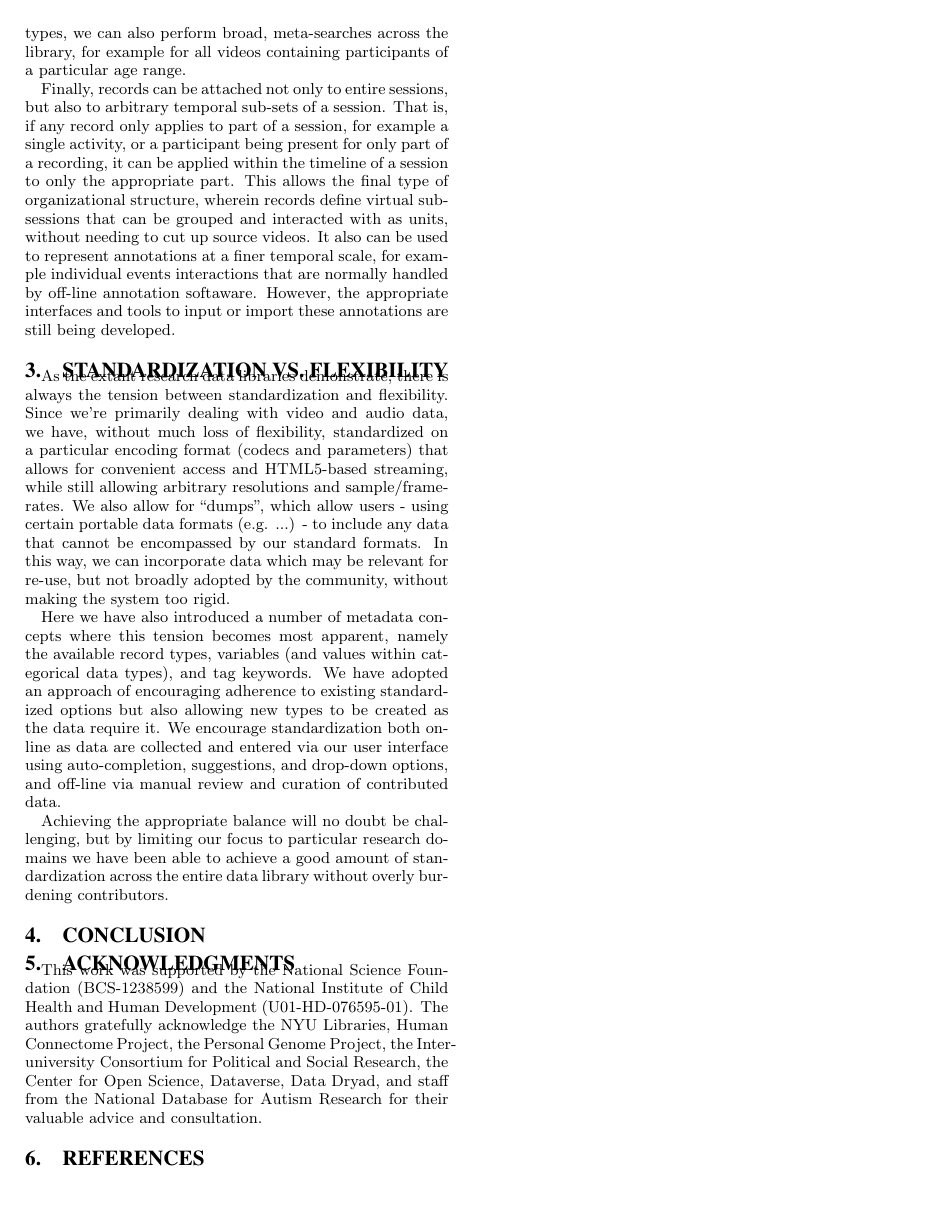
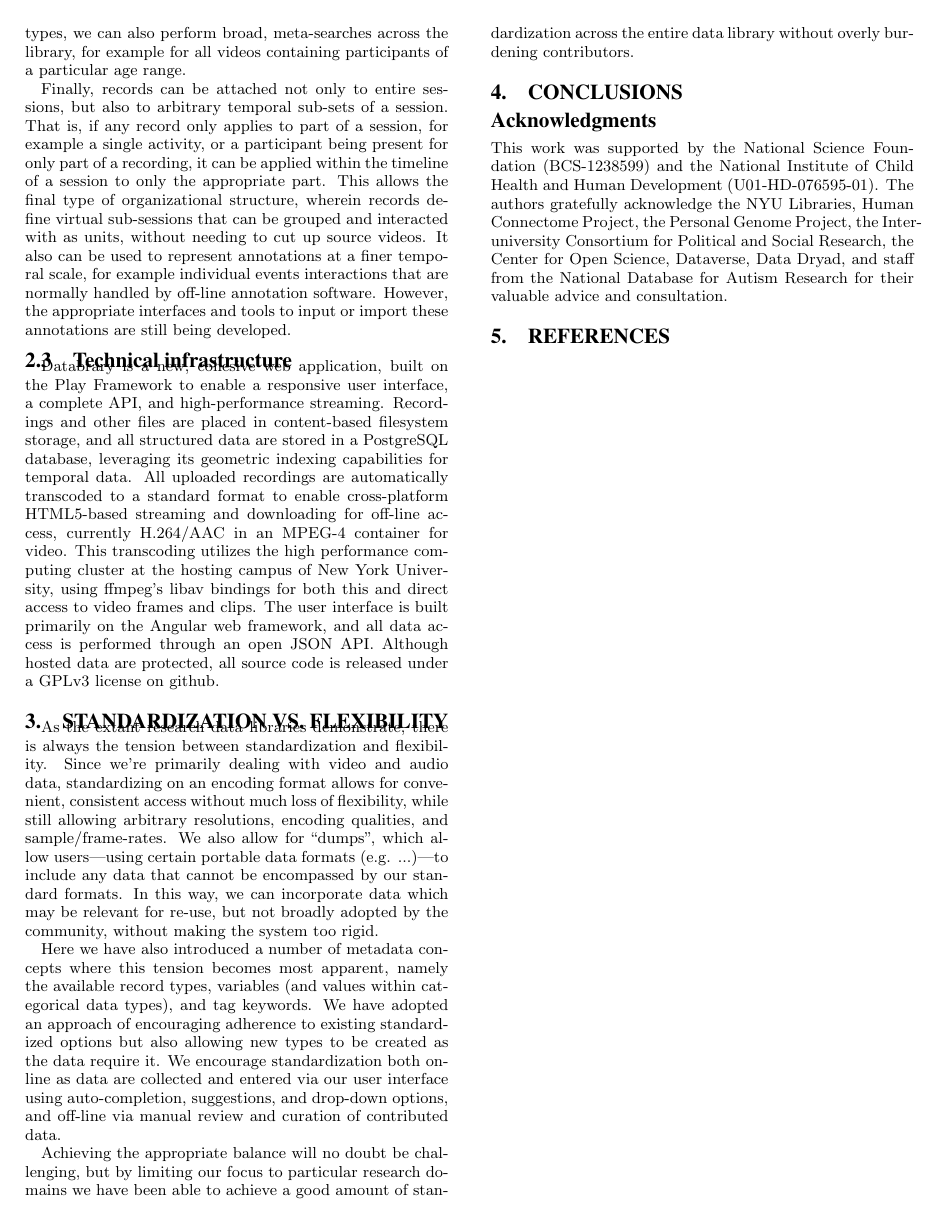
Before and after one commit to databrary/presentations, a LaTeX paper (jcdl-15/paper.tex): page 3 of 3. Compiled offline with pdfLaTeX.

Commit message:
Add technical infrastructure paragraph
Needs citations, though that goes without saying since everything does

```diff
--- a/jcdl-15/paper.tex
+++ b/jcdl-15/paper.tex
@@ -163,20 +163,27 @@ By providing some standardization of record types, we can also perform broad, me
 Finally, records can be attached not only to entire sessions, but also to arbitrary temporal sub-sets of a session.
 That is, if any record only applies to part of a session, for example a single activity, or a participant being present for only part of a recording, it can be applied within the timeline of a session to only the appropriate part.
 This allows the final type of organizational structure, wherein records define virtual sub-sessions that can be grouped and interacted with as units, without needing to cut up source videos.
-It also can be used to represent annotations at a finer temporal scale, for example individual events interactions that are normally handled by off-line annotation softaware.
+It also can be used to represent annotations at a finer temporal scale, for example individual events interactions that are normally handled by off-line annotation software.
 However, the appropriate interfaces and tools to input or import these annotations are still being developed.
 
-%\subsection{Technical infrastructure}
+\subsection{Technical infrastructure}
 
 %%dg other notes: should we give a bit more discussion of the infrastruction - Postgresql, ffmpeg, using HPC for transcoding, storage, frontend technologies etc.
 % i'm not sure. do other papers have this sort of "methods" section? -dylan
 %%dg - other papers in this general area (see: Peer_2012, Griffin_etal_2014, and Witt_2012 from references) do comment on the technology used (if there actually is a product and not just a proposed framework) to varying degrees. I don't think we have to spend more than a paragraph on it, but it would be good to mention the stack in terms of taking, augmenting, and storing video files and metadata overall.
 
+Databrary is a new, cohesive web application, built on the Play Framework to enable a responsive user interface, a complete API, and high-performance streaming.
+Recordings and other files are placed in content-based filesystem storage, and all structured data are stored in a PostgreSQL database, leveraging its geometric indexing capabilities for temporal data.
+All uploaded recordings are automatically transcoded to a standard format to enable cross-platform HTML5-based streaming and downloading for off-line access, currently H.264/AAC in an MPEG-4 container for video.
+This transcoding utilizes the high performance computing cluster at the hosting campus of New York University, using ffmpeg's libav bindings for both this and direct access to video frames and clips.
+The user interface is built primarily on the Angular web framework, and all data access is performed through an open JSON API.
+Although hosted data are protected, all source code is released under a GPLv3 license on github.
+
 \section{Standardization vs. Flexibility}
 
 As the extant research data libraries demonstrate, there is always the tension between standardization and flexibility.
-Since we're primarily dealing with video and audio data, we have, without much loss of flexibility, standardized on a particular encoding format (codecs and parameters) that allows for convenient access and HTML5-based streaming, while still allowing arbitrary resolutions and sample/frame-rates.
-We also allow for ``dumps'', which allow users - using certain portable data formats (e.g. ...) - to include any data that cannot be encompassed by our standard formats. In this way, we can incorporate data which may be relevant for re-use, but not broadly adopted by the community, without making the system too rigid.
+Since we're primarily dealing with video and audio data, standardizing on an encoding format allows for convenient, consistent access without much loss of flexibility, while still allowing arbitrary resolutions, encoding qualities, and sample/frame-rates.
+We also allow for ``dumps'', which allow users---using certain portable data formats (e.g. ...)---to include any data that cannot be encompassed by our standard formats. In this way, we can incorporate data which may be relevant for re-use, but not broadly adopted by the community, without making the system too rigid.
 
 Here we have also introduced a number of metadata concepts where this tension becomes most apparent, namely the available record types, variables (and values within categorical data types), and tag keywords.
 We have adopted an approach of encouraging adherence to existing standardized options but also allowing new types to be created as the data require it.
@@ -186,9 +193,9 @@ Achieving the appropriate balance will no doubt be challenging, but by limiting
 
 %%dg not sure if this drives us off course, but wondering how much we should discuss library specific challenges in the "stuff to come section", both pertaining to video data and just in general, largely stuff that we will still have to deal with, such as: 1) creation and organization of metadata is still largely manual and time consuming - both in combing videos for stuff to clip out and also trying to extract more metadata from the contributed data itself as well as third party sources (e.g. keywords from journals). 2) interpretation of data lends to this, we can't always rely on contributors to be available to tell us what we need to know about their data 3) metadata interoperability: DOIs; Export in friendly formats (Dublin Core, METS), OAI-PMH compliance.
 
-\section{Conclusion}
+\section{Conclusions}
 
-\section{Acknowledgments}
+\section*{Acknowledgments}
 
 This work was supported by the National Science Foundation (BCS-1238599)
 and the National Institute of Child Health and Human Development
```
